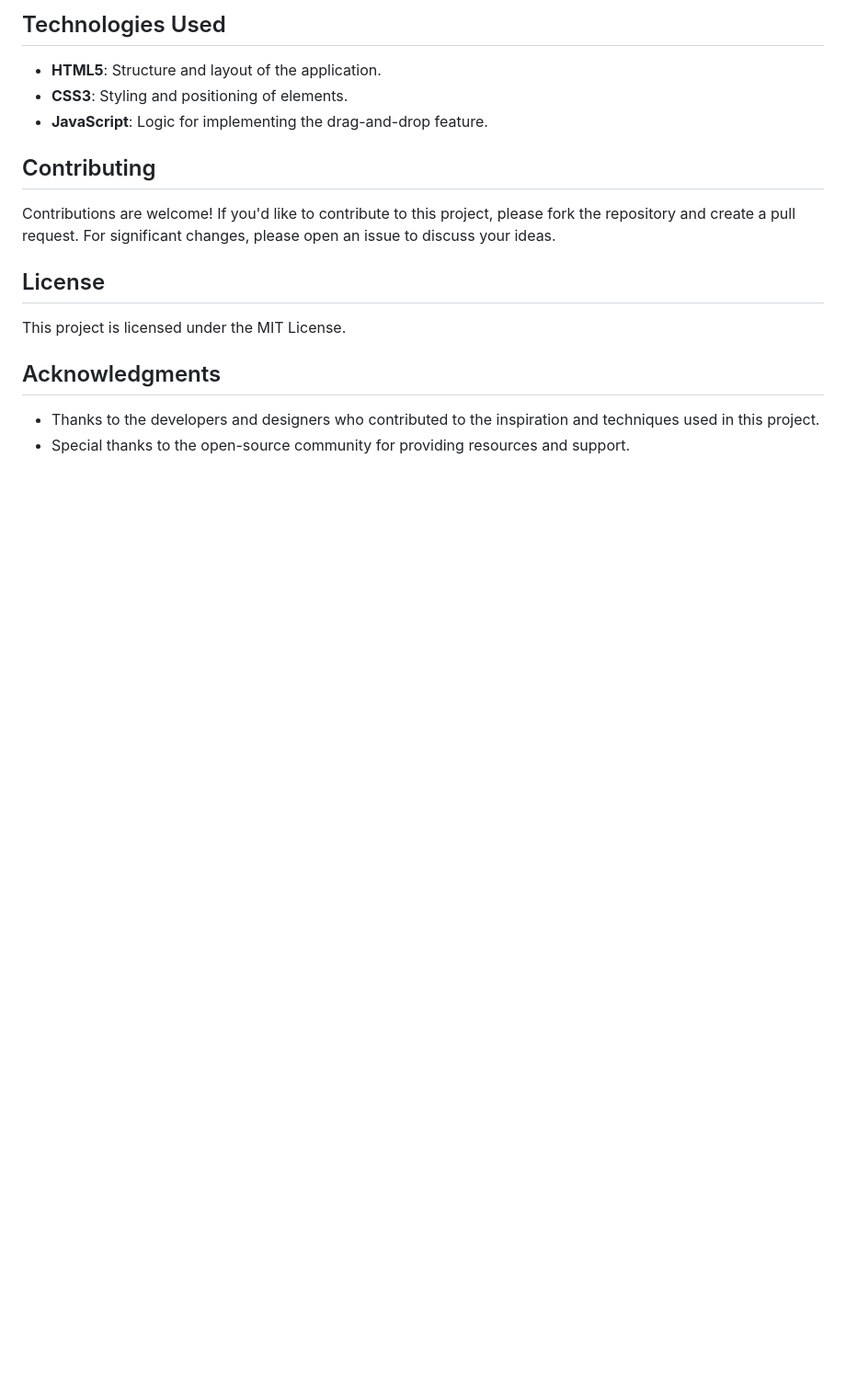
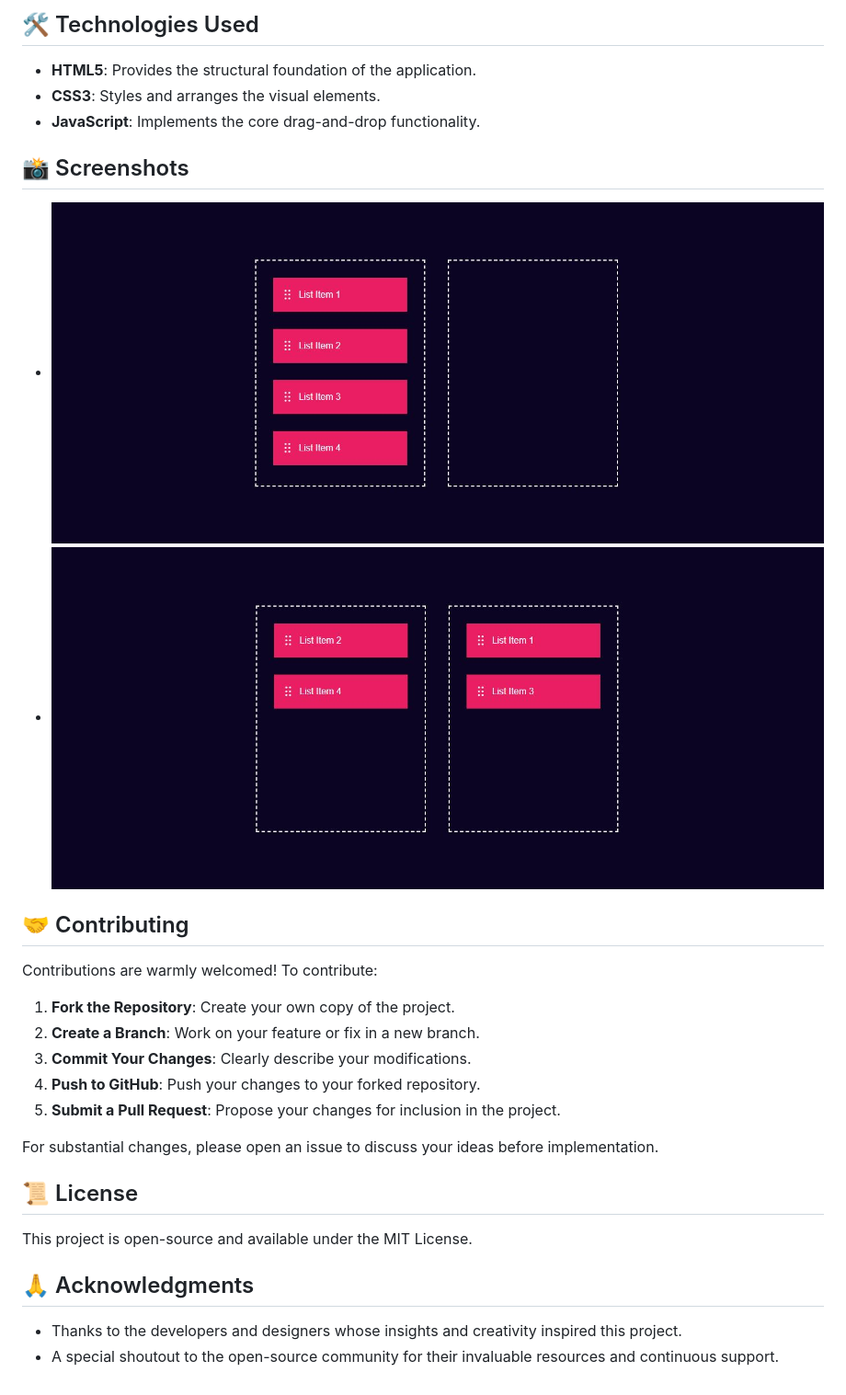
Before and after one commit to shamshubham/Drag-And-Drop-Feature, a Markdown page: README.md, the part around the change printed below. Shown: that part at 92% size. Rendered like a GitHub page; blank space fills up the shorter version.

```diff
--- a/README.md
+++ b/README.md
@@ -68,19 +69,32 @@ The JavaScript code enables the drag-and-drop functionality:
 
-## Technologies Used
+## 🛠️ Technologies Used
 
-- **HTML5**: Structure and layout of the application.
-- **CSS3**: Styling and positioning of elements.
-- **JavaScript**: Logic for implementing the drag-and-drop feature.
+- **HTML5**: Provides the structural foundation of the application.
+- **CSS3**: Styles and arranges the visual elements.
+- **JavaScript**: Implements the core drag-and-drop functionality.
 
-## Contributing
+## 📸 Screenshots
 
-Contributions are welcome! If you'd like to contribute to this project, please fork the repository and create a pull request. For significant changes, please open an issue to discuss your ideas.
+- ![Drag and Drop Demo](https://github.com/shamshubham/Drag-And-Drop-Feature/blob/master/screenShots/Capture.JPG)
+- ![Drag and Drop in Action](https://github.com/shamshubham/Drag-And-Drop-Feature/blob/master/screenShots/Capture1.JPG)
 
-## License
+## 🤝 Contributing
 
-This project is licensed under the MIT License.
+Contributions are warmly welcomed! To contribute:
 
-## Acknowledgments
+1. **Fork the Repository**: Create your own copy of the project.
+2. **Create a Branch**: Work on your feature or fix in a new branch.
+3. **Commit Your Changes**: Clearly describe your modifications.
+4. **Push to GitHub**: Push your changes to your forked repository.
+5. **Submit a Pull Request**: Propose your changes for inclusion in the project.
 
-- Thanks to the developers and designers who contributed to the inspiration and techniques used in this project.
-- Special thanks to the open-source community for providing resources and support.
+For substantial changes, please open an issue to discuss your ideas before implementation.
+
+## 📜 License
+
+This project is open-source and available under the MIT License.
+
+## 🙏 Acknowledgments
+
+- Thanks to the developers and designers whose insights and creativity inspired this project.
+- A special shoutout to the open-source community for their invaluable resources and continuous support.
```
Also changed, not shown: other parts of README.md (+21 -20 lines).
